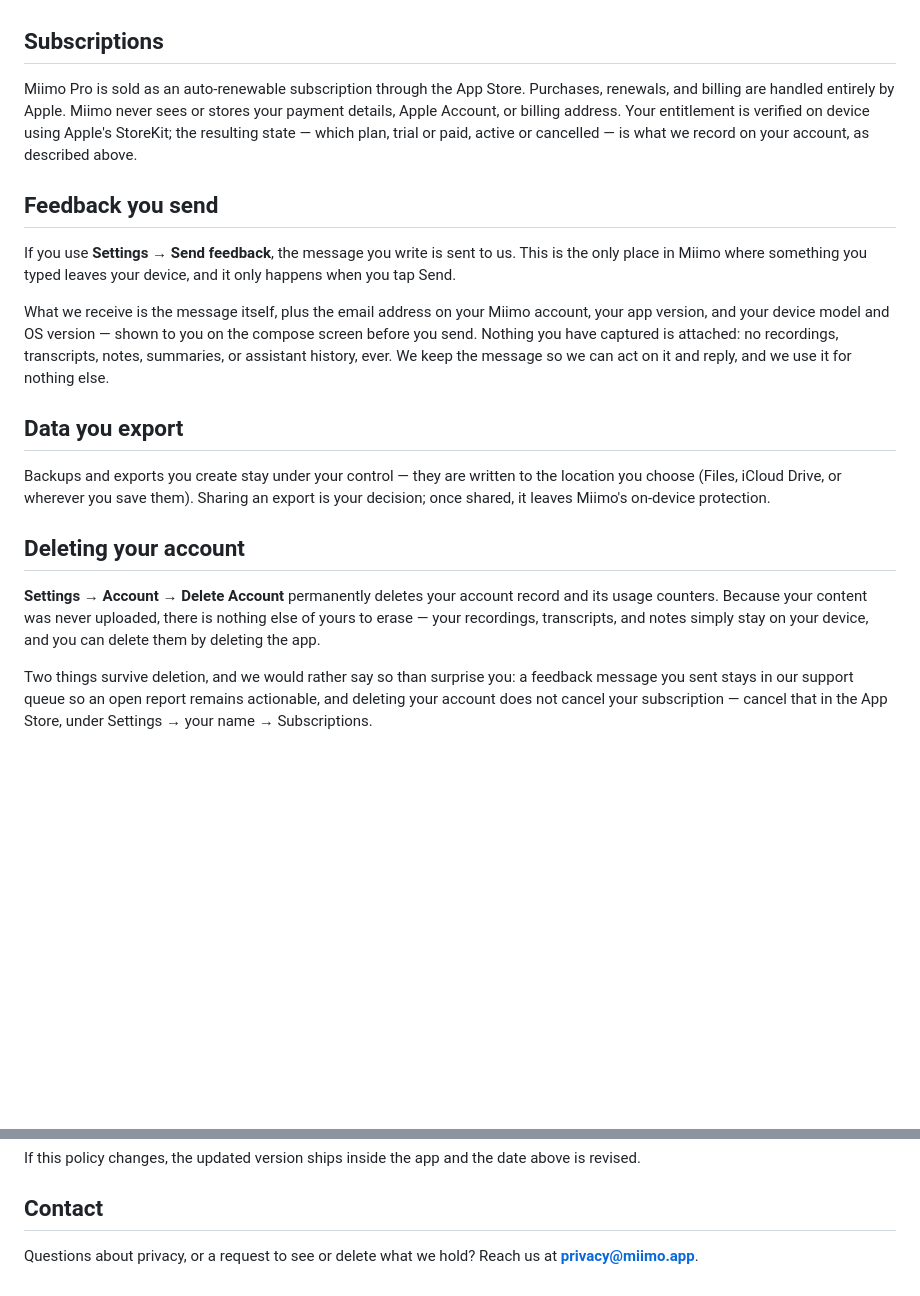
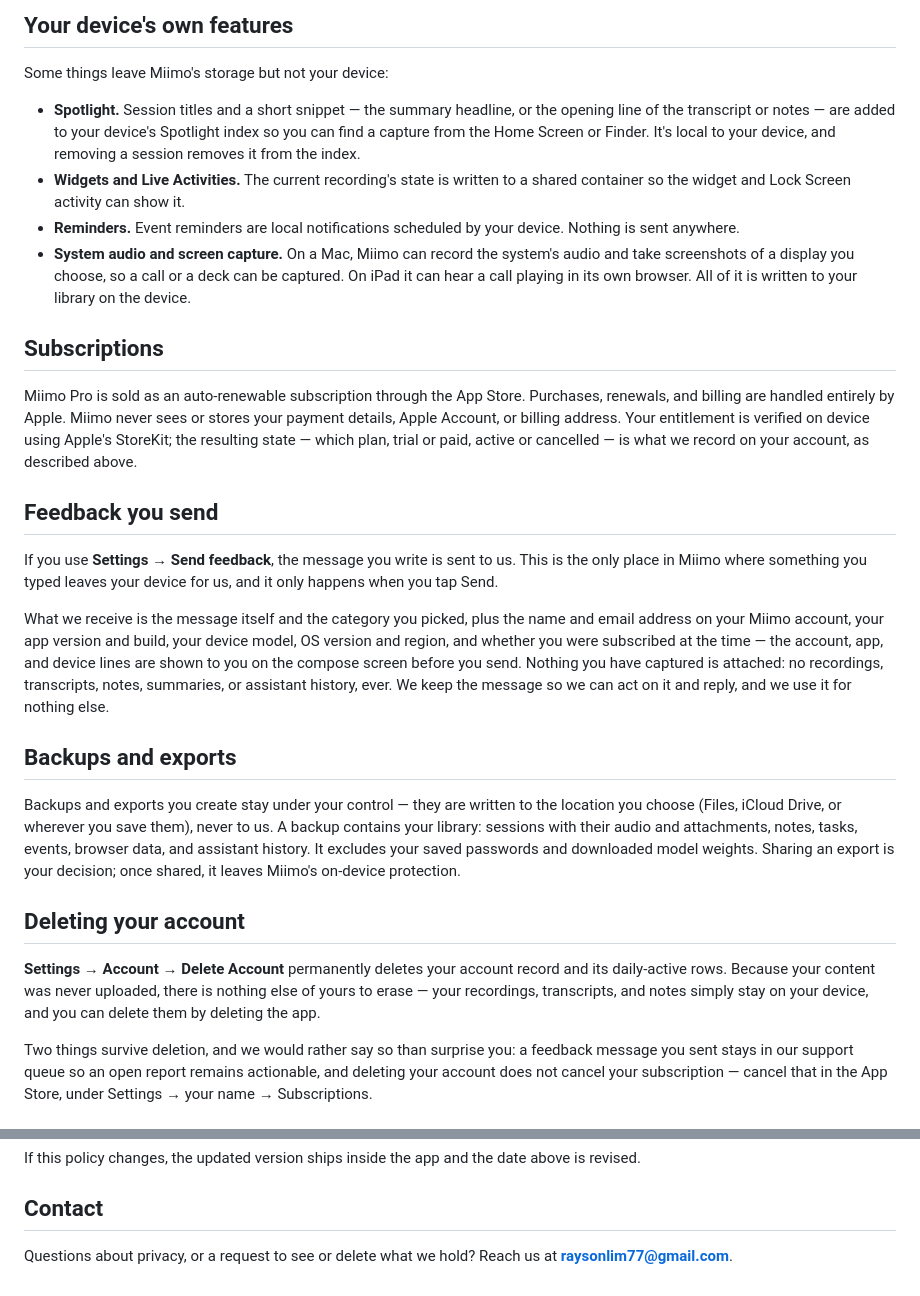
Before and after one commit to raysonlim77/miimo-doc, a Markdown page: PrivacyPolicy.md, 2 parts joined by grey strips. GitHub-like rendering; blank space fills up the shorter version.

```diff
--- a/PrivacyPolicy.md
+++ b/PrivacyPolicy.md
@@ -42,3 +56,11 @@ Miimo captures, transcribes, and plays back without a network connection. A few
+## Your device's own features
+
+Some things leave Miimo's storage but not your device:
+
+- **Spotlight.** Session titles and a short snippet — the summary headline, or the opening line of the transcript or notes — are added to your device's Spotlight index so you can find a capture from the Home Screen or Finder. It's local to your device, and removing a session removes it from the index.
+- **Widgets and Live Activities.** The current recording's state is written to a shared container so the widget and Lock Screen activity can show it.
+- **Reminders.** Event reminders are local notifications scheduled by your device. Nothing is sent anywhere.
+- **System audio and screen capture.** On a Mac, Miimo can record the system's audio and take screenshots of a display you choose, so a call or a deck can be captured. On iPad it can hear a call playing in its own browser. All of it is written to your library on the device.
 
 ## Subscriptions
 
@@ -46,17 +68,17 @@ Miimo Pro is sold as an auto-renewable subscription through the App Store. Purch
 
 ## Feedback you send
 
-If you use **Settings → Send feedback**, the message you write is sent to us. This is the only place in Miimo where something you typed leaves your device, and it only happens when you tap Send.
+If you use **Settings → Send feedback**, the message you write is sent to us. This is the only place in Miimo where something you typed leaves your device for us, and it only happens when you tap Send.
 
-What we receive is the message itself, plus the email address on your Miimo account, your app version, and your device model and OS version — shown to you on the compose screen before you send. Nothing you have captured is attached: no recordings, transcripts, notes, summaries, or assistant history, ever. We keep the message so we can act on it and reply, and we use it for nothing else.
+What we receive is the message itself and the category you picked, plus the name and email address on your Miimo account, your app version and build, your device model, OS version and region, and whether you were subscribed at the time — the account, app, and device lines are shown to you on the compose screen before you send. Nothing you have captured is attached: no recordings, transcripts, notes, summaries, or assistant history, ever. We keep the message so we can act on it and reply, and we use it for nothing else.
 
-## Data you export
+## Backups and exports
 
-Backups and exports you create stay under your control — they are written to the location you choose (Files, iCloud Drive, or wherever you save them). Sharing an export is your decision; once shared, it leaves Miimo's on-device protection.
+Backups and exports you create stay under your control — they are written to the location you choose (Files, iCloud Drive, or wherever you save them), never to us. A backup contains your library: sessions with their audio and attachments, notes, tasks, events, browser data, and assistant history. It excludes your saved passwords and downloaded model weights. Sharing an export is your decision; once shared, it leaves Miimo's on-device protection.
 
 ## Deleting your account
 
-**Settings → Account → Delete Account** permanently deletes your account record and its usage counters. Because your content was never uploaded, there is nothing else of yours to erase — your recordings, transcripts, and notes simply stay on your device, and you can delete them by deleting the app.
+**Settings → Account → Delete Account** permanently deletes your account record and its daily-active rows. Because your content was never uploaded, there is nothing else of yours to erase — your recordings, transcripts, and notes simply stay on your device, and you can delete them by deleting the app.
 
 Two things survive deletion, and we would rather say so than surprise you: a feedback message you sent stays in our support queue so an open report remains actionable, and deleting your account does not cancel your subscription — cancel that in the App Store, under Settings → your name → Subscriptions.
 
@@ -70,4 +92,4 @@ If this policy changes, the updated version ships inside the app and the date ab
 
 ## Contact
 
-Questions about privacy, or a request to see or delete what we hold? Reach us at **privacy@miimo.app**.
+Questions about privacy, or a request to see or delete what we hold? Reach us at **raysonlim77@gmail.com**.
```
Also changed, not shown: other parts of PrivacyPolicy.md (+28 -14 lines).
